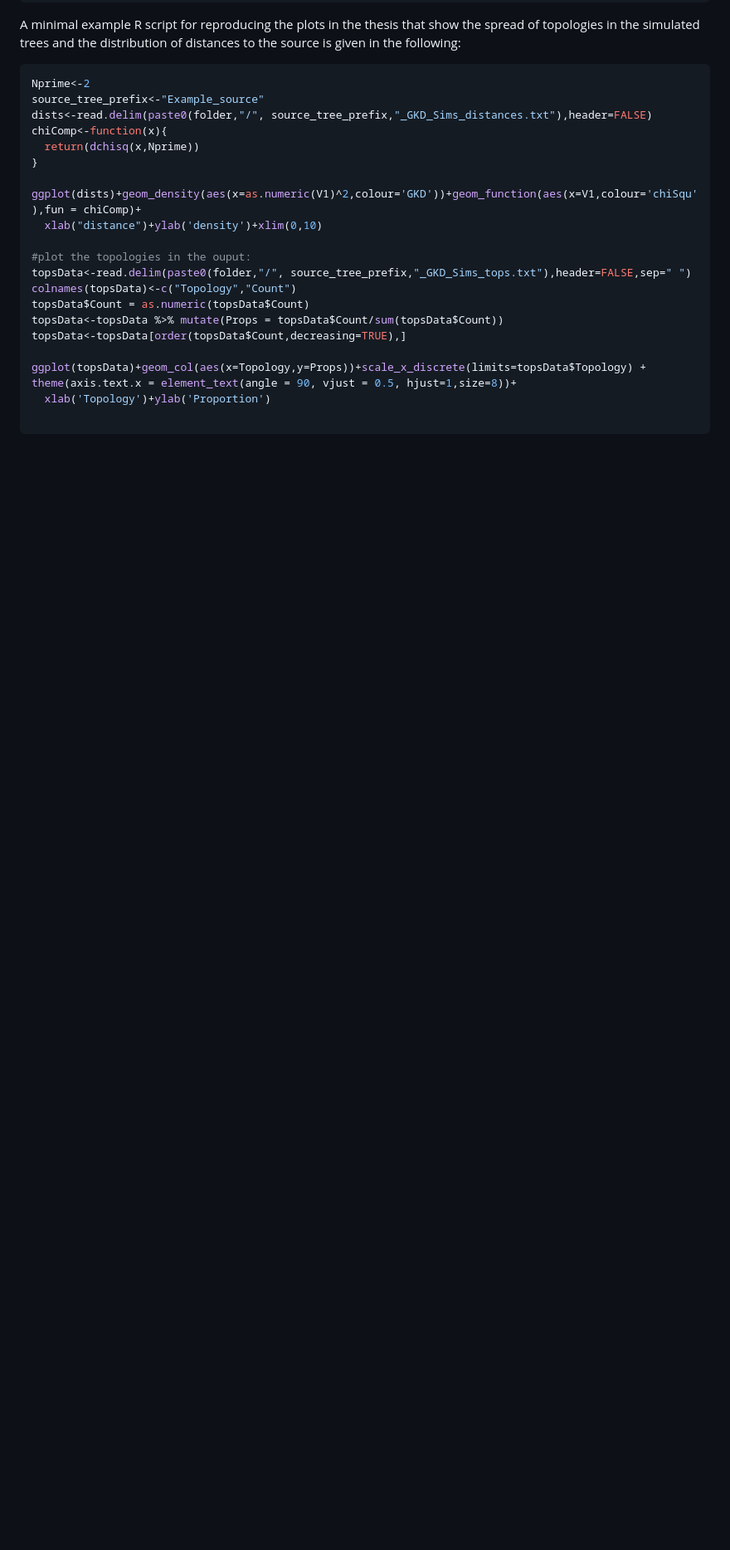
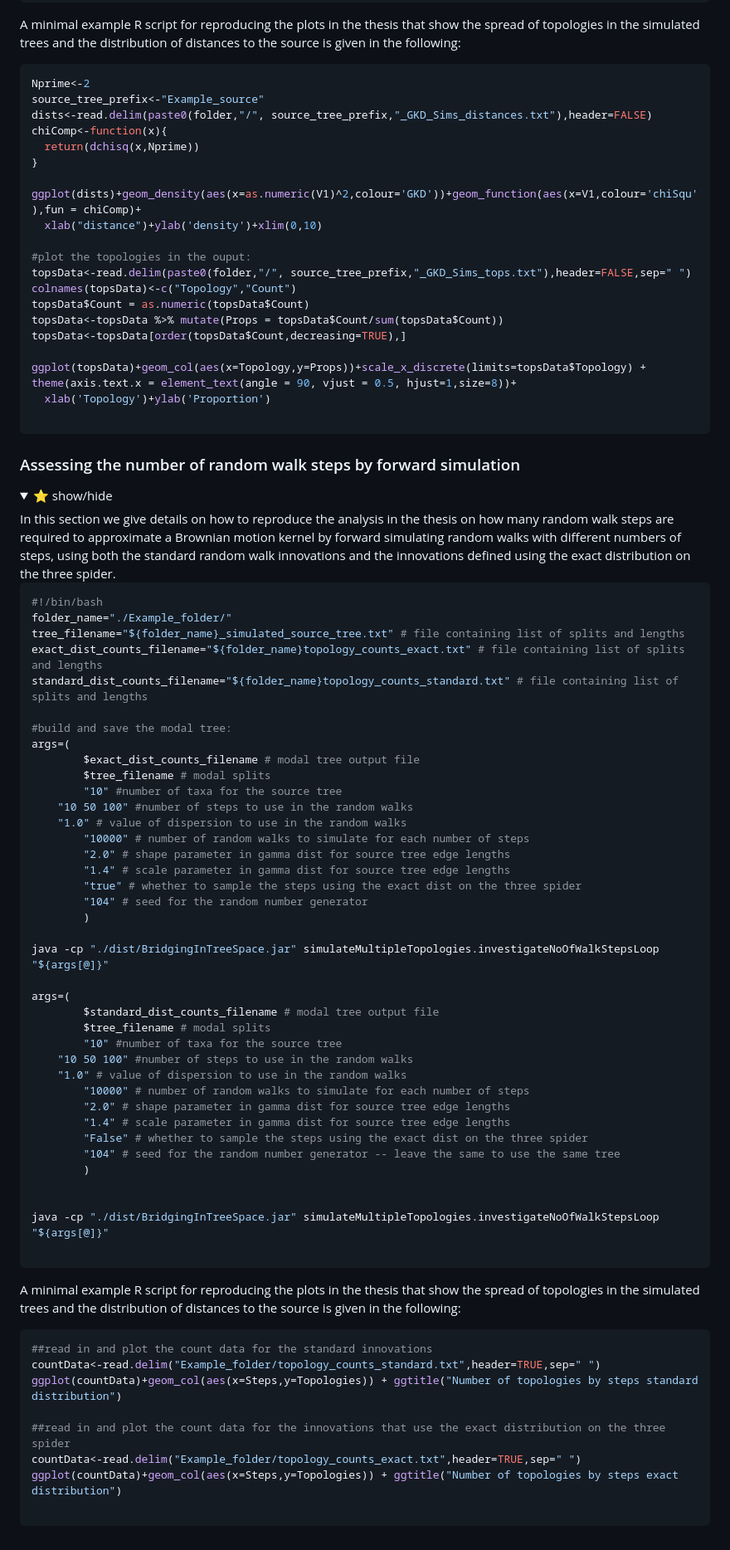
Before and after one commit to Will-Woodman/BridgingInTreeSpace, a Markdown page: README.md, the part around the change printed below. Shown: that part at 83% size. GitHub-like rendering; folded sections open; blank space fills up the shorter version.

````diff
--- a/README.md
+++ b/README.md
@@ -577,3 +578,65 @@ ggplot(topsData)+geom_col(aes(x=Topology,y=Props))+scale_x_discrete(limits=topsD
 ```
 
 </details>
+
+
+### Assessing the number of random walk steps by forward simulation
+<details>
+<summary>⭐ show/hide</summary>
+In this section we give details on how to reproduce the analysis in the thesis on how many random walk steps are required to approximate a Brownian motion kernel by forward simulating random walks with different numbers of steps, using both the standard random walk innovations and the innovations defined using the exact distribution on the three spider.
+
+```bash
+#!/bin/bash
+folder_name="./Example_folder/"
+tree_filename="${folder_name}_simulated_source_tree.txt" # file containing list of splits and lengths
+exact_dist_counts_filename="${folder_name}topology_counts_exact.txt" # file containing list of splits and lengths
+standard_dist_counts_filename="${folder_name}topology_counts_standard.txt" # file containing list of splits and lengths
+
+#build and save the modal tree:
+args=(
+        $exact_dist_counts_filename # modal tree output file
+        $tree_filename # modal splits
+        "10" #number of taxa for the source tree
+	"10 50 100" #number of steps to use in the random walks
+	"1.0" # value of dispersion to use in the random walks
+        "10000" # number of random walks to simulate for each number of steps
+        "2.0" # shape parameter in gamma dist for source tree edge lengths
+        "1.4" # scale parameter in gamma dist for source tree edge lengths
+        "true" # whether to sample the steps using the exact dist on the three spider
+        "104" # seed for the random number generator
+        )
+
+java -cp "./dist/BridgingInTreeSpace.jar" simulateMultipleTopologies.investigateNoOfWalkStepsLoop "${args[@]}"
+
+args=(
+        $standard_dist_counts_filename # modal tree output file
+        $tree_filename # modal splits
+        "10" #number of taxa for the source tree
+	"10 50 100" #number of steps to use in the random walks
+	"1.0" # value of dispersion to use in the random walks
+        "10000" # number of random walks to simulate for each number of steps
+        "2.0" # shape parameter in gamma dist for source tree edge lengths
+        "1.4" # scale parameter in gamma dist for source tree edge lengths
+        "False" # whether to sample the steps using the exact dist on the three spider
+        "104" # seed for the random number generator -- leave the same to use the same tree
+        )
+
+
+java -cp "./dist/BridgingInTreeSpace.jar" simulateMultipleTopologies.investigateNoOfWalkStepsLoop "${args[@]}"
+
+```
+
+A minimal example R script for reproducing the plots in the thesis that show the spread of topologies in the simulated trees and the distribution of distances to the source is given in the following:
+
+```r
+##read in and plot the count data for the standard innovations
+countData<-read.delim("Example_folder/topology_counts_standard.txt",header=TRUE,sep=" ")
+ggplot(countData)+geom_col(aes(x=Steps,y=Topologies)) + ggtitle("Number of topologies by steps standard distribution")
+
+##read in and plot the count data for the innovations that use the exact distribution on the three spider
+countData<-read.delim("Example_folder/topology_counts_exact.txt",header=TRUE,sep=" ")
+ggplot(countData)+geom_col(aes(x=Steps,y=Topologies)) + ggtitle("Number of topologies by steps exact distribution")
+
+```
+
+</details>
````
Also changed, not shown: other parts of README.md (+1 -0 lines).
